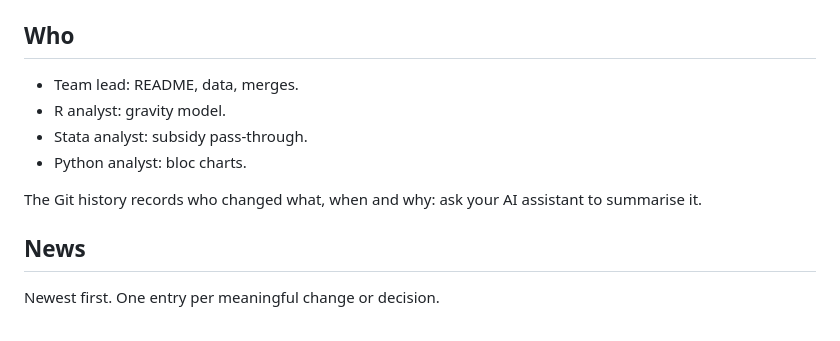
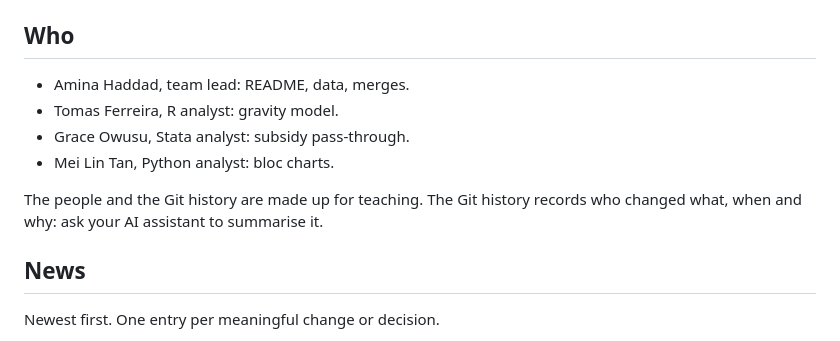
Before and after one commit to EBukin/ai4coding-ex-trade, a Markdown page: README.md, the part around the change. Drawn GitHub-style.

Commit message:
Name who works on each part in the README
Readers outside the team asked whom to contact about each part. The Git
history has the names too, but the README is where people look first.

```diff
--- a/README.md
+++ b/README.md
@@ -86,12 +86,12 @@ Sources and licences:
 
 ## Who
 
-- Team lead: README, data, merges.
-- R analyst: gravity model.
-- Stata analyst: subsidy pass-through.
-- Python analyst: bloc charts.
+- Amina Haddad, team lead: README, data, merges.
+- Tomas Ferreira, R analyst: gravity model.
+- Grace Owusu, Stata analyst: subsidy pass-through.
+- Mei Lin Tan, Python analyst: bloc charts.
 
-The Git history records who changed what, when and why: ask your AI assistant to summarise it.
+The people and the Git history are made up for teaching. The Git history records who changed what, when and why: ask your AI assistant to summarise it.
 
 ## News
 
```
